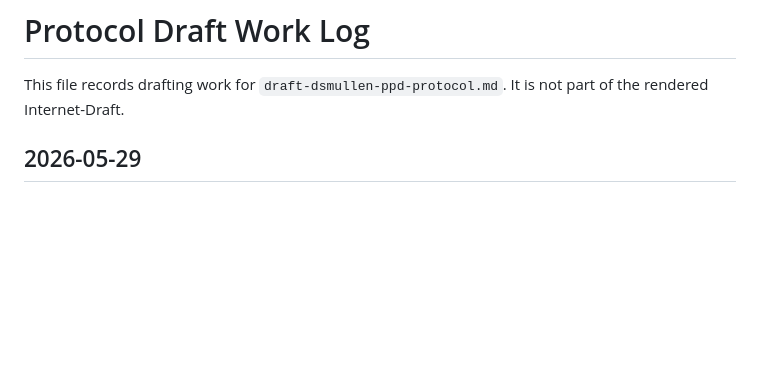
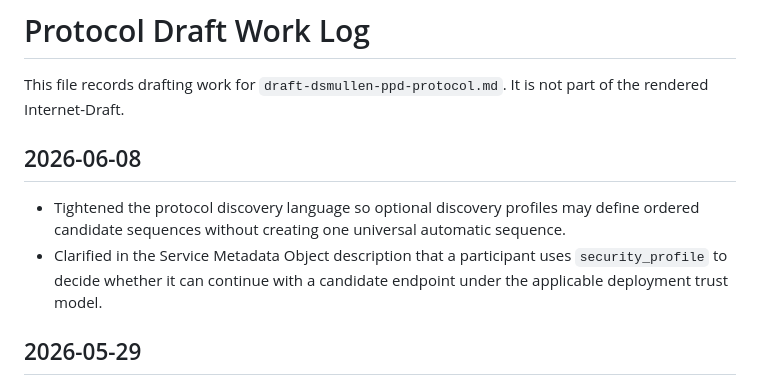
Before and after one commit to drspangle/draft-dsmullen-ppd-protocol, a Markdown page: internal-notes/draft-work-log.md, the part around the change. GitHub-like rendering; blank space fills up the shorter version.

Commit message:
Tighten discovery profile clarification

```diff
--- a/internal-notes/draft-work-log.md
+++ b/internal-notes/draft-work-log.md
@@ -2,6 +2,15 @@
 
 This file records drafting work for `draft-dsmullen-ppd-protocol.md`.
 It is not part of the rendered Internet-Draft.
+
+## 2026-06-08
+
+- Tightened the protocol discovery language so optional discovery profiles may
+  define ordered candidate sequences without creating one universal automatic
+  sequence.
+- Clarified in the Service Metadata Object description that a participant uses
+  `security_profile` to decide whether it can continue with a candidate
+  endpoint under the applicable deployment trust model.
 
 ## 2026-05-29
 
```
Also changed, not shown: draft-dsmullen-ppd-protocol.md (+7 -0 lines).
